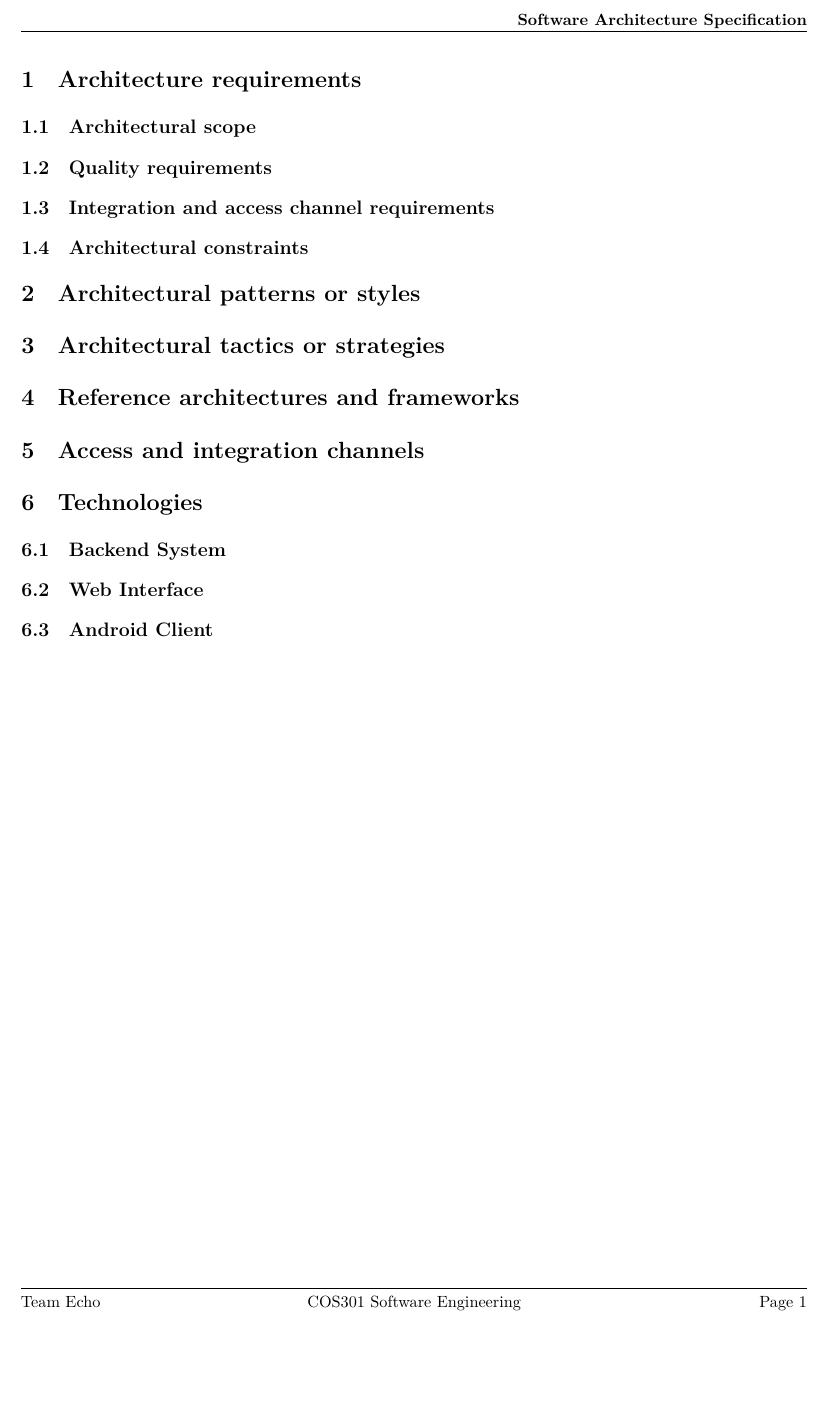
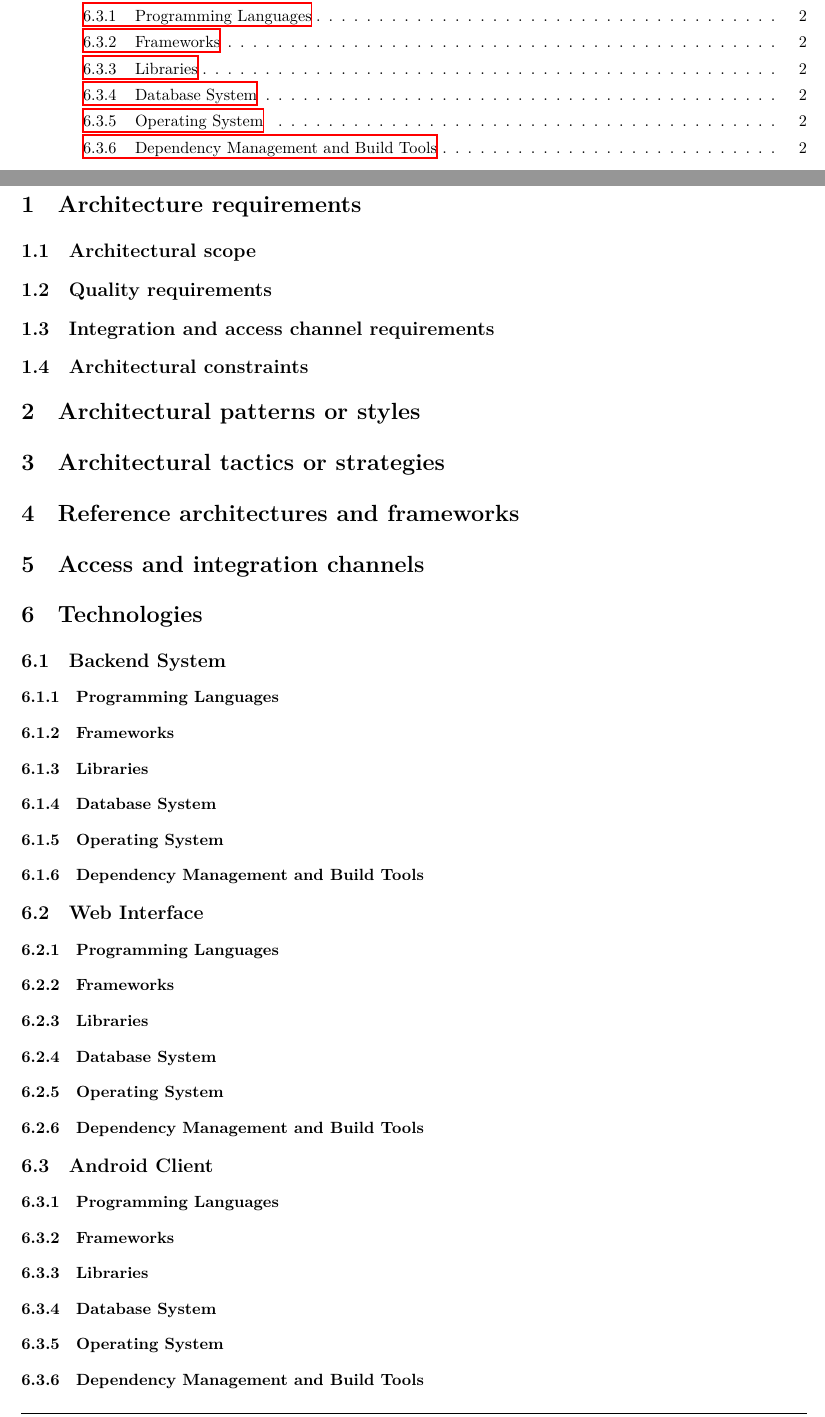
Before and after one commit to andrewbroekman/echo, a LaTeX document (docs/Software Architecture/requirements.tex): part of page 3 of 3 before the commit and two parts of pages 2 and 4 of 4 after it, the two joined at a grey line, cut at the place of the change, the shorter picture padded with empty space. Compiled offline with XeLaTeX.

Commit message:
Adds subsubsections to the list of subsections in the Technology section

```diff
--- a/docs/Software Architecture/requirements.tex
+++ b/docs/Software Architecture/requirements.tex
@@ -97,8 +97,28 @@ in = {In},
 
 \section{Technologies}
 \subsection{Backend System}
+\subsubsection{Programming Languages}
+\subsubsection{Frameworks}
+\subsubsection{Libraries}
+\subsubsection{Database System}
+\subsubsection{Operating System}
+\subsubsection{Dependency Management and Build Tools}
+
 \subsection{Web Interface}
+\subsubsection{Programming Languages}
+\subsubsection{Frameworks}
+\subsubsection{Libraries}
+\subsubsection{Database System}
+\subsubsection{Operating System}
+\subsubsection{Dependency Management and Build Tools}
+
 \subsection{Android Client}
+\subsubsection{Programming Languages}
+\subsubsection{Frameworks}
+\subsubsection{Libraries}
+\subsubsection{Database System}
+\subsubsection{Operating System}
+\subsubsection{Dependency Management and Build Tools}
 
 
 
```
